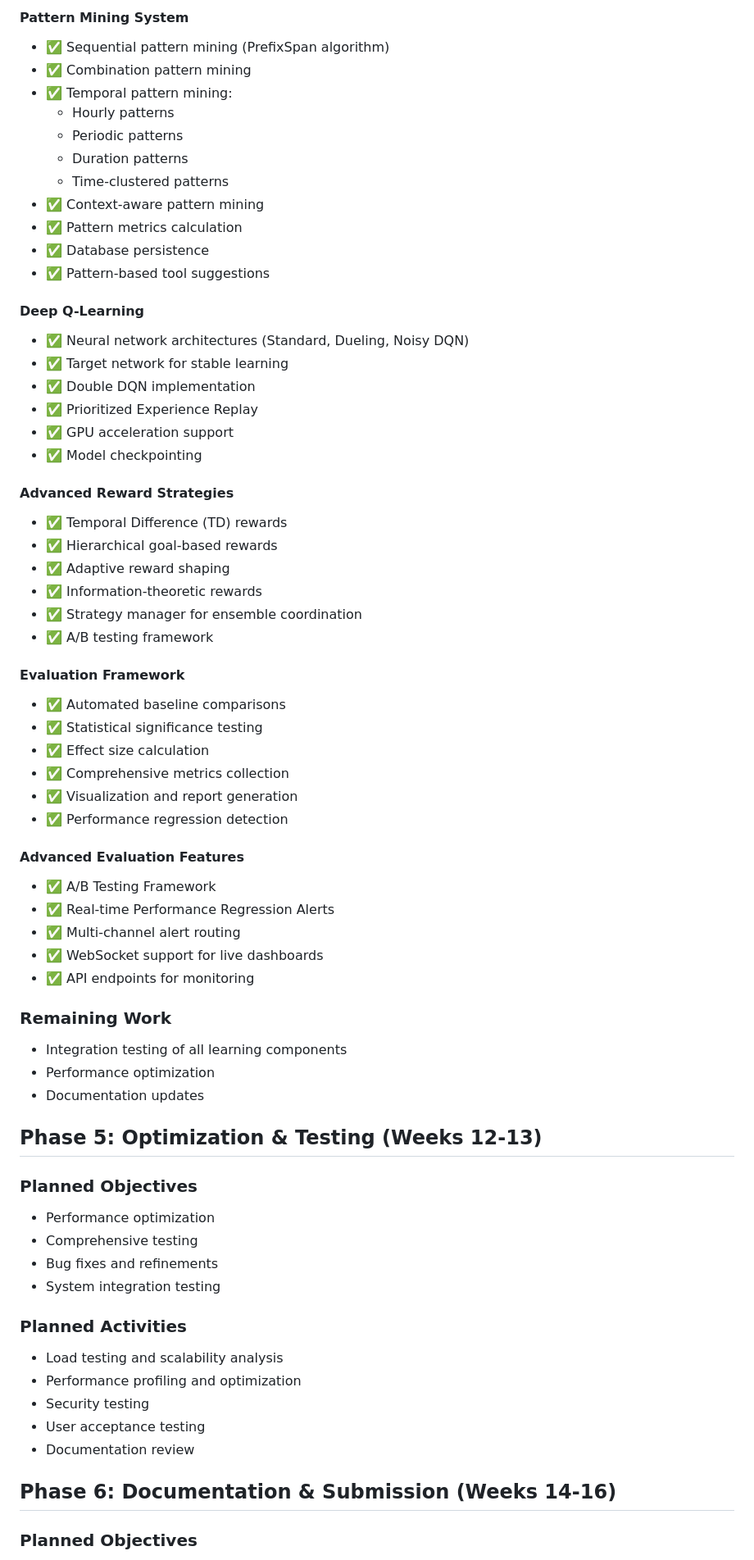
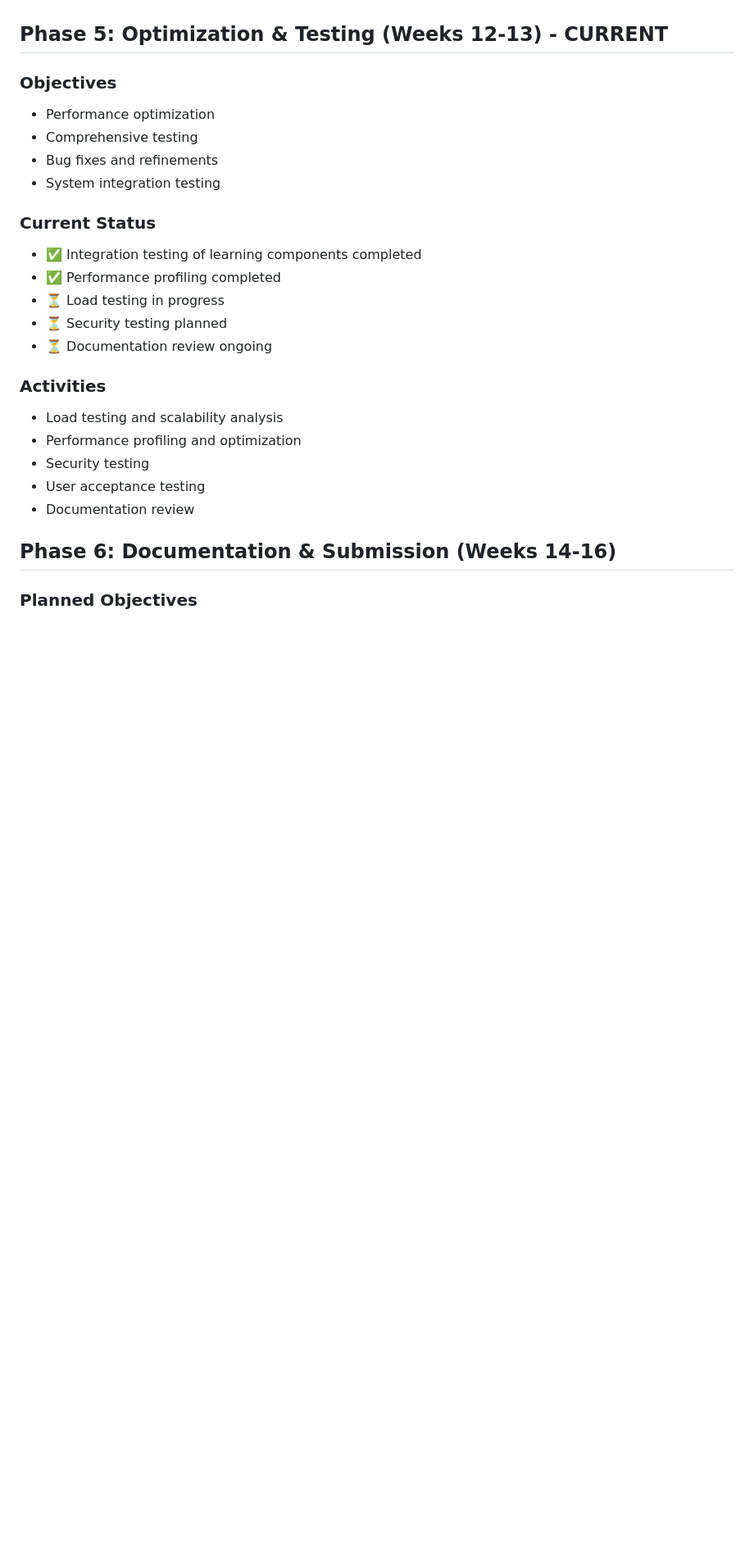
Before and after one commit to harijaiswal29/auto-tool-disc02, a Markdown page: docs/project/phase-completion.md, the part around the change printed below. Shown: that part at 82% size. GitHub-like rendering; blank space fills up the shorter version.

```diff
--- a/docs/project/phase-completion.md
+++ b/docs/project/phase-completion.md
@@ -123,62 +88,21 @@ This document tracks the development phases, accomplishments, and timeline for t
 
-#### Pattern Mining System
-- ✅ Sequential pattern mining (PrefixSpan algorithm)
-- ✅ Combination pattern mining
-- ✅ Temporal pattern mining:
-  - Hourly patterns
-  - Periodic patterns
-  - Duration patterns
-  - Time-clustered patterns
-- ✅ Context-aware pattern mining
-- ✅ Pattern metrics calculation
-- ✅ Database persistence
-- ✅ Pattern-based tool suggestions
 
-#### Deep Q-Learning
-- ✅ Neural network architectures (Standard, Dueling, Noisy DQN)
-- ✅ Target network for stable learning
-- ✅ Double DQN implementation
-- ✅ Prioritized Experience Replay
-- ✅ GPU acceleration support
-- ✅ Model checkpointing
+## Phase 5: Optimization & Testing (Weeks 12-13) - CURRENT
 
-#### Advanced Reward Strategies
-- ✅ Temporal Difference (TD) rewards
-- ✅ Hierarchical goal-based rewards
-- ✅ Adaptive reward shaping
-- ✅ Information-theoretic rewards
-- ✅ Strategy manager for ensemble coordination
-- ✅ A/B testing framework
-
-#### Evaluation Framework
-- ✅ Automated baseline comparisons
-- ✅ Statistical significance testing
-- ✅ Effect size calculation
-- ✅ Comprehensive metrics collection
-- ✅ Visualization and report generation
-- ✅ Performance regression detection
-
-#### Advanced Evaluation Features
-- ✅ A/B Testing Framework
-- ✅ Real-time Performance Regression Alerts
-- ✅ Multi-channel alert routing
-- ✅ WebSocket support for live dashboards
-- ✅ API endpoints for monitoring
-
-### Remaining Work
-- Integration testing of all learning components
-- Performance optimization
-- Documentation updates
-
-## Phase 5: Optimization & Testing (Weeks 12-13)
-
-### Planned Objectives
+### Objectives
 - Performance optimization
 - Comprehensive testing
 - Bug fixes and refinements
 - System integration testing
 
-### Planned Activities
+### Current Status
+- ✅ Integration testing of learning components completed
+- ✅ Performance profiling completed
+- ⏳ Load testing in progress
+- ⏳ Security testing planned
+- ⏳ Documentation review ongoing
+
+### Activities
 - Load testing and scalability analysis
 - Performance profiling and optimization
 - Security testing
```
Also changed, not shown: other parts of docs/project/phase-completion.md (+24 -59 lines), docs/implementation/implementation-status.md (+24 -32 lines).
